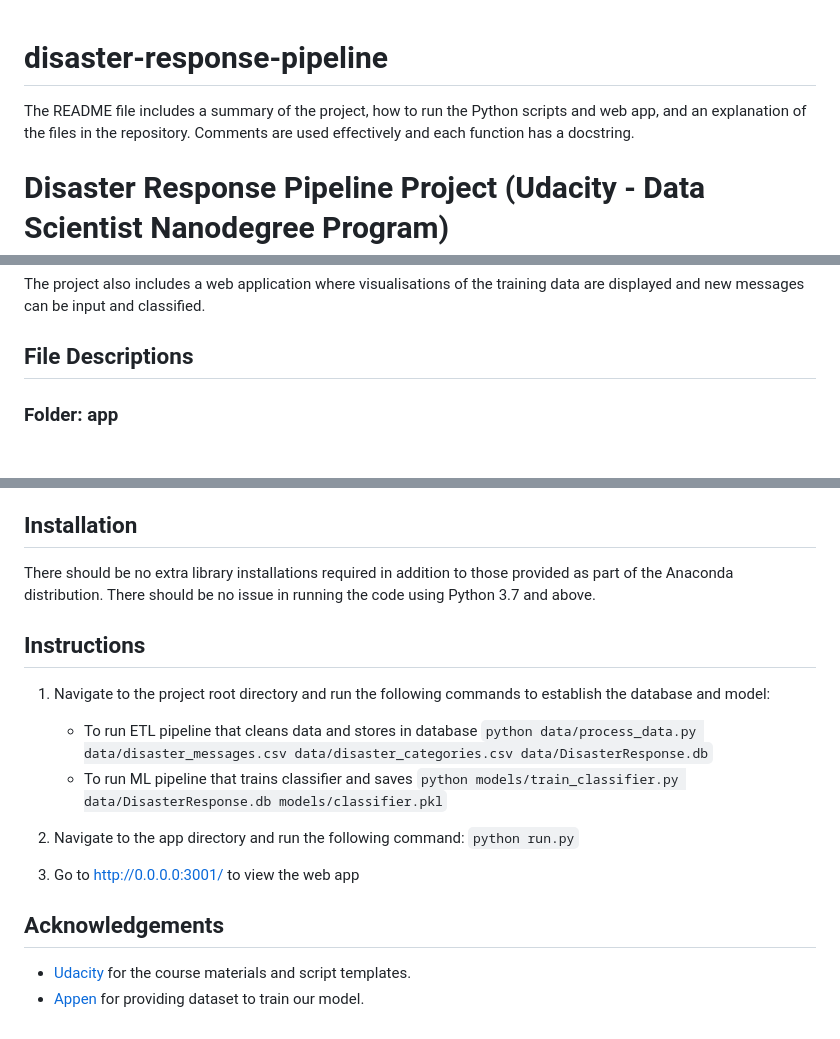
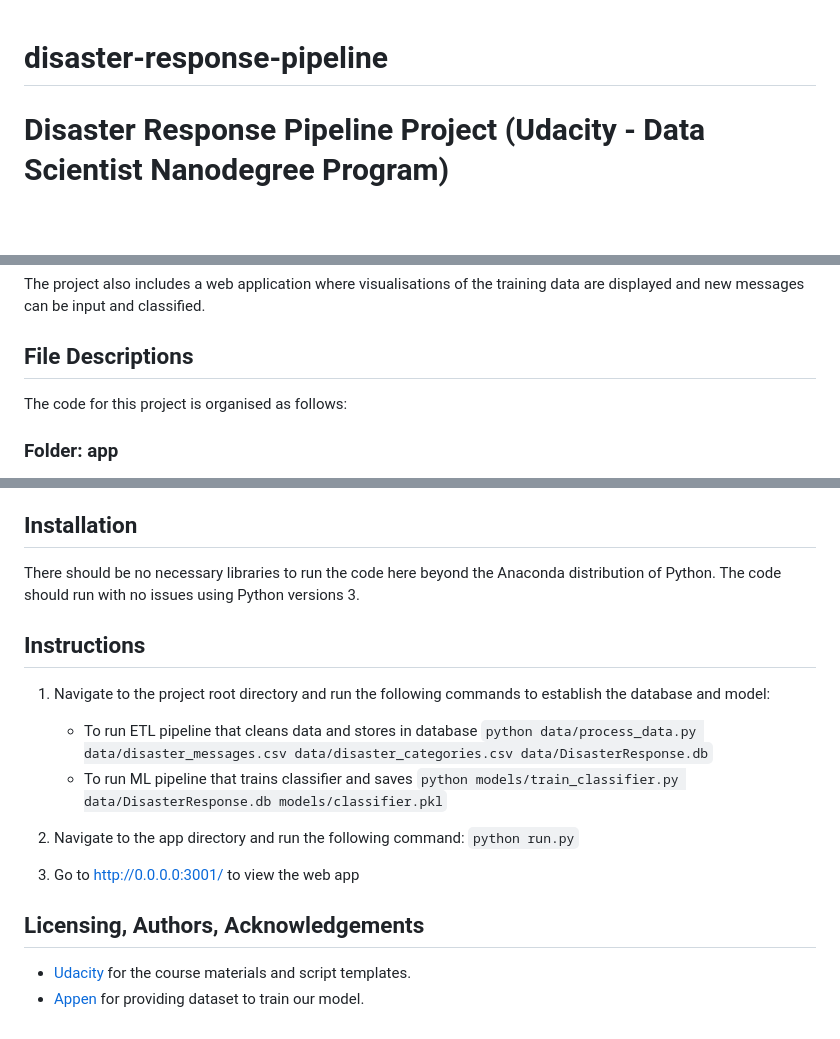
Before and after one commit to eleanor-sims/disaster-response-pipeline, a Markdown page: README.md, 3 parts joined by grey strips. GitHub-like rendering; blank space fills up the shorter version.

```diff
--- a/README.md
+++ b/README.md
@@ -1,6 +1,5 @@
 # disaster-response-pipeline
 
-The README file includes a summary of the project, how to run the Python scripts and web app, and an explanation of the files in the repository. Comments are used effectively and each function has a docstring.
 
 # Disaster Response Pipeline Project (Udacity - Data Scientist Nanodegree Program)
 ## Table of Contents
@@ -18,6 +17,7 @@ Pre-labelled disaster messages are used to train a model that can categorize new
 The project also includes a web application where visualisations of the training data are displayed and new messages can be input and classified.
 
 ## File Descriptions
+The code for this project is organised as follows:
 ### Folder: app
 **run.py** - python script needed to run web app.<br/>
 Folder: templates - html files (go.html & master.html) required for the web app.
@@ -34,7 +34,7 @@ Folder: templates - html files (go.html & master.html) required for the web app.
 **ML Pipeline Preparation.ipynb** - Jupyter Notebook used for analysis and to prepare ML pipeline
 
 ## Installation
-There should be no extra library installations required in addition to those provided as part of the Anaconda distribution. There should be no issue in running the code using Python 3.7 and above.
+There should be no necessary libraries to run the code here beyond the Anaconda distribution of Python. The code should run with no issues using Python versions 3.
 
 ## Instructions
 1. Navigate to the project root directory and run the following commands to establish the database and model:
@@ -49,6 +49,6 @@ There should be no extra library installations required in addition to those pro
 
 3. Go to http://0.0.0.0:3001/ to view the web app
 
-## Acknowledgements
+## Licensing, Authors, Acknowledgements
 * [Udacity](https://www.udacity.com/) for the course materials and script templates.
 * [Appen](https://www.appen.com) for providing dataset to train our model.
```
